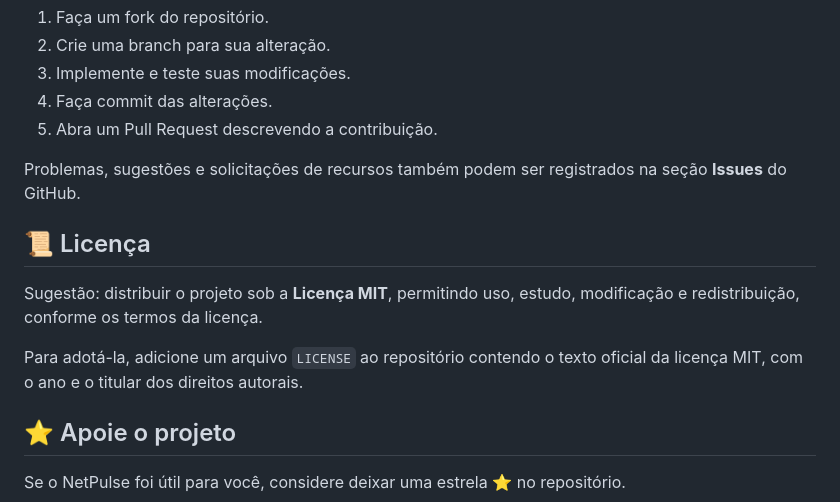
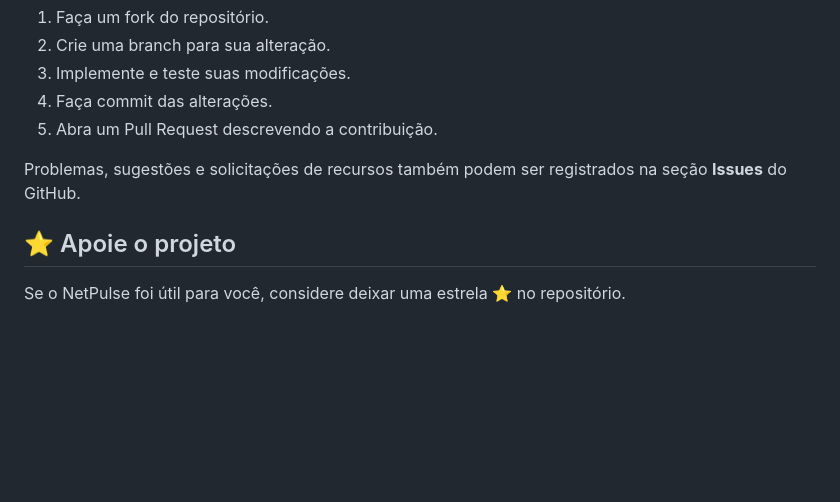
Before and after one commit to Hernior/NetPulse, a Markdown page: README.md, the part around the change. GitHub-like rendering; blank space fills up the shorter version.

Commit message:
Remove license section from README
Removed license section and suggestions from README.

```diff
--- a/README.md
+++ b/README.md
@@ -253,12 +253,6 @@ Para contribuir:
 
 Problemas, sugestões e solicitações de recursos também podem ser registrados na seção **Issues** do GitHub.
 
-## 📜 Licença
-
-Sugestão: distribuir o projeto sob a **Licença MIT**, permitindo uso, estudo, modificação e redistribuição, conforme os termos da licença.
-
-Para adotá-la, adicione um arquivo `LICENSE` ao repositório contendo o texto oficial da licença MIT, com o ano e o titular dos direitos autorais.
-
 ## ⭐ Apoie o projeto
 
 Se o NetPulse foi útil para você, considere deixar uma estrela ⭐ no repositório.
```
